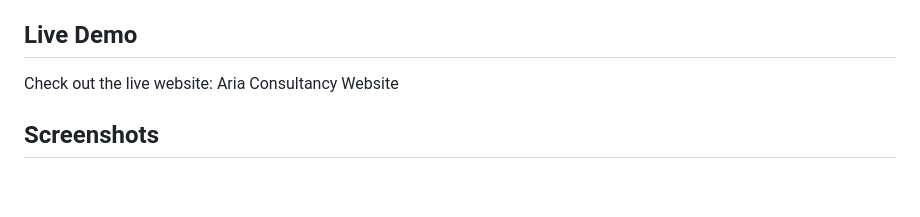
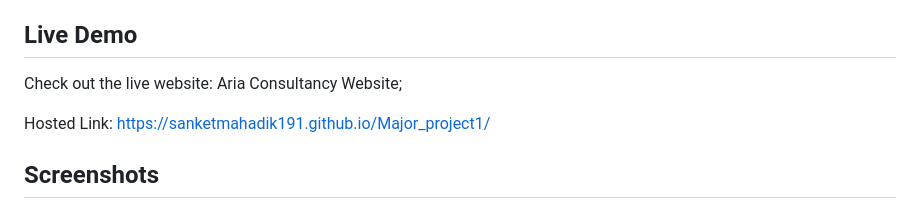
Before and after one commit to sanketmahadik191/Major_project1, a Markdown page: README.md, the part around the change. Rendered like a GitHub page; blank space fills up the shorter version.

```diff
--- a/README.md
+++ b/README.md
@@ -4,7 +4,10 @@ This repository contains the code for the Aria Consultancy website, a static web
 The website provides information about the company's services, projects, team, and ways to get in touch.
 
 ## Live Demo
-Check out the live website: Aria Consultancy Website
+Check out the live website: Aria Consultancy Website;
+
+Hosted Link: https://sanketmahadik191.github.io/Major_project1/
+
 
 ## Screenshots
 
```
